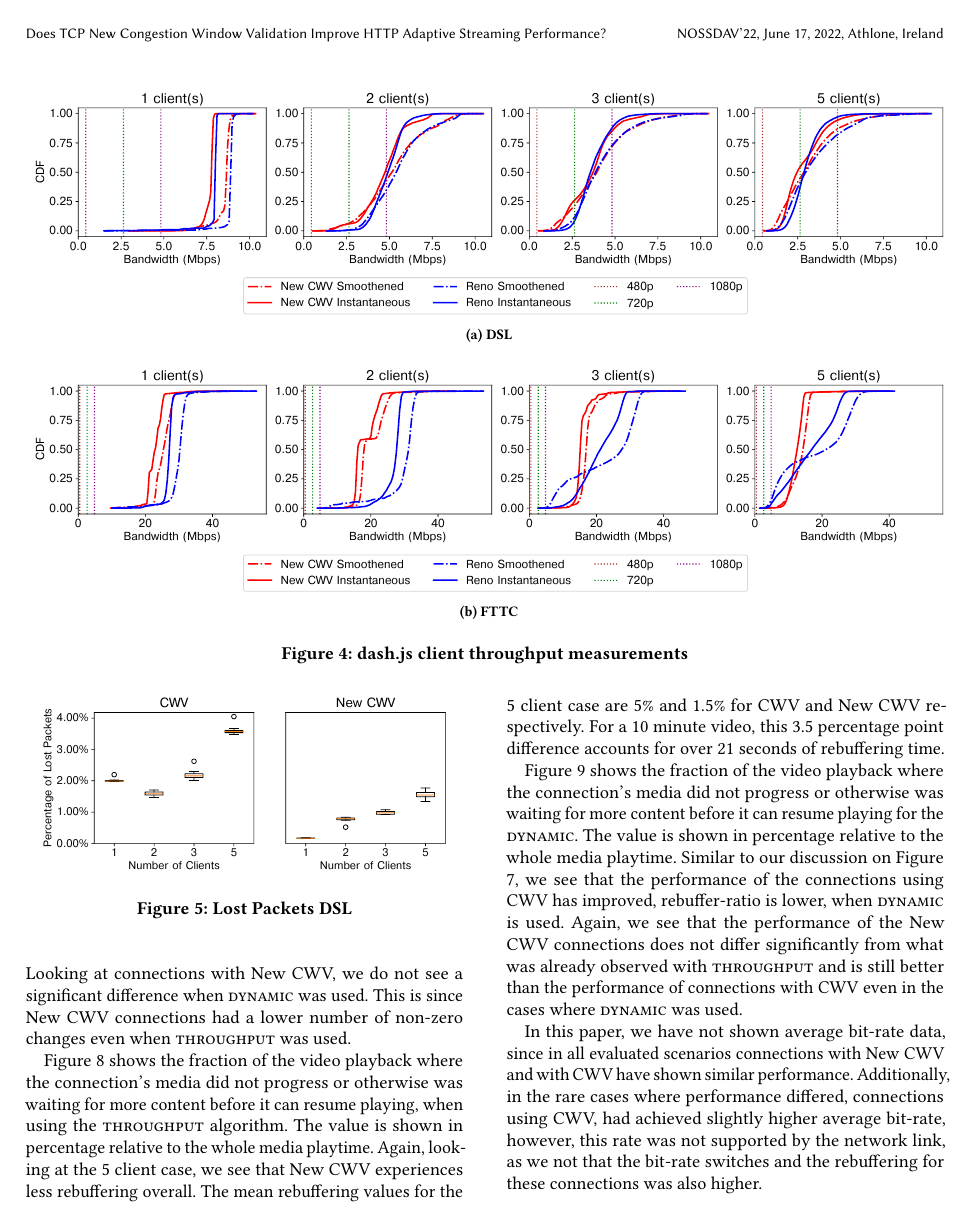
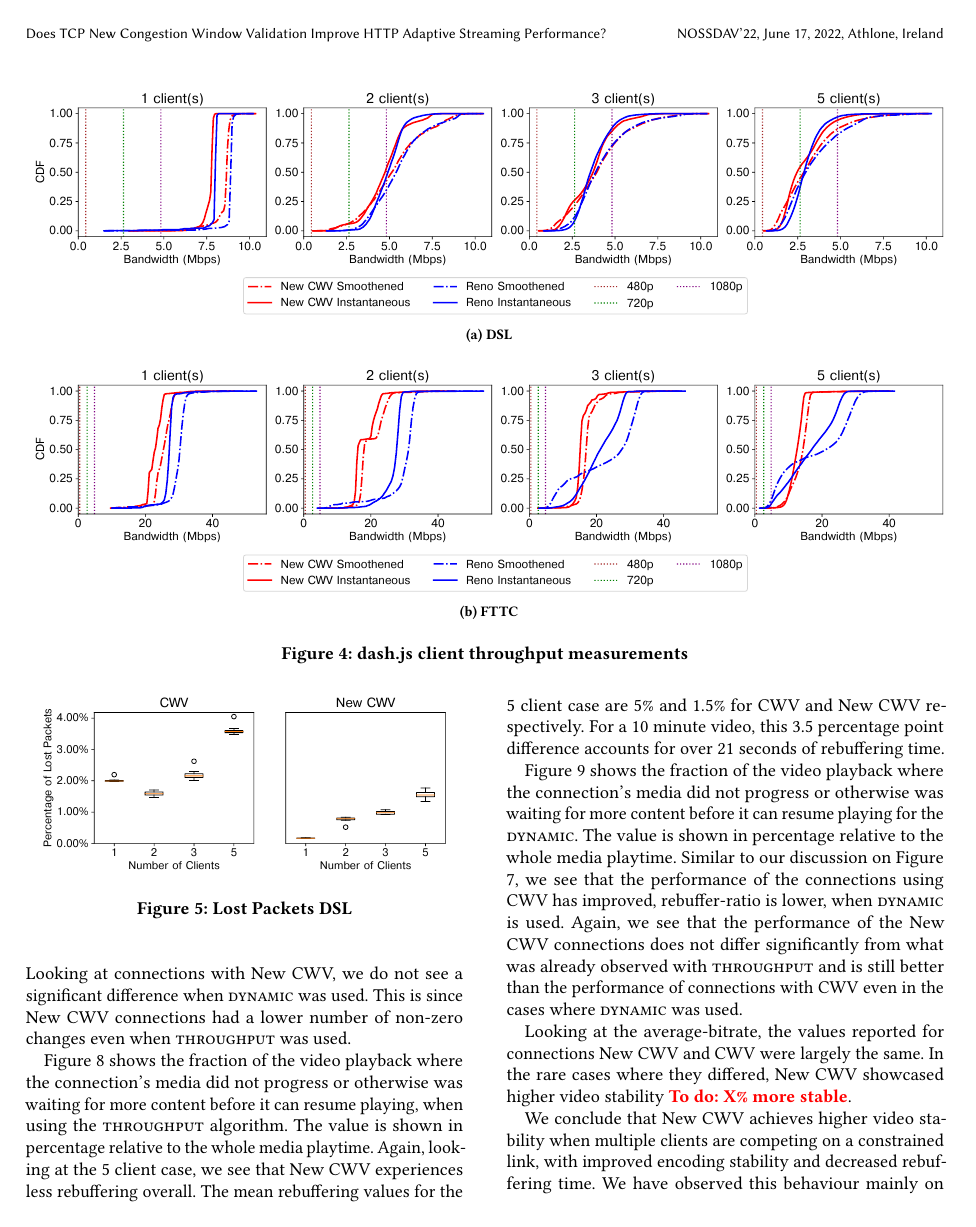
Before and after one commit to glasgow-ipl/newcwv-nossdav2022, a LaTeX paper (doc/paper/papers/paper.tex): page 5 of 8. Compiled offline with pdfLaTeX.

Commit message:
Closes #26

```diff
--- a/doc/paper/papers/paper.tex
+++ b/doc/paper/papers/paper.tex
@@ -267,9 +267,8 @@ Figure \ref{fig:rebuffer-ratio} shows the fraction of the video playback where t
 
 Figure \ref{fig:rebuffer-ratio-dynamic} shows the fraction of the video playback where the connection's media did not progress or otherwise was waiting for more content before it can resume playing for the \textsc{dynamic}. The value is shown in percentage relative to the whole media playtime. Similar to our discussion on Figure \ref{fig:bitrate-switches-dynamic}, we see that the performance of the connections using CWV has improved, rebuffer-ratio is lower, when \textsc{dynamic} is used. Again, we see that the performance of the New CWV connections does not differ significantly from what was already observed with \textsc{throughput} and is still better than the performance of connections with CWV even in the cases where \textsc{dynamic} was used.
 
-% Looking at the average-bitrate
-% in the cases where they are different New CWV is more stable (\todo{X\% more stable})
-In this paper, we have not shown average bit-rate data, since in all evaluated scenarios connections with New CWV and with CWV have shown similar performance. Additionally, in the rare cases where performance differed, connections using CWV, had achieved slightly higher average bit-rate, however, this rate was not supported by the network link, as we not that the bit-rate switches and the rebuffering for these connections was also higher.
+Looking at the average-bitrate, the values reported for connections New CWV and CWV were largely the same. In the rare cases where they differed, New CWV showcased higher video stability \todo{X\% more stable}.
+
 
 We conclude that New CWV achieves higher video stability when multiple clients are competing on a constrained link, with improved encoding stability and decreased rebuffering time. We have observed this behaviour mainly on the simulated DSL link, since our highest video encoding is just under 5Mbps, however, we note that in practice higher encodings are also used.\footnote{\url{https://support.google.com/youtube/answer/1722171}}
 
```
